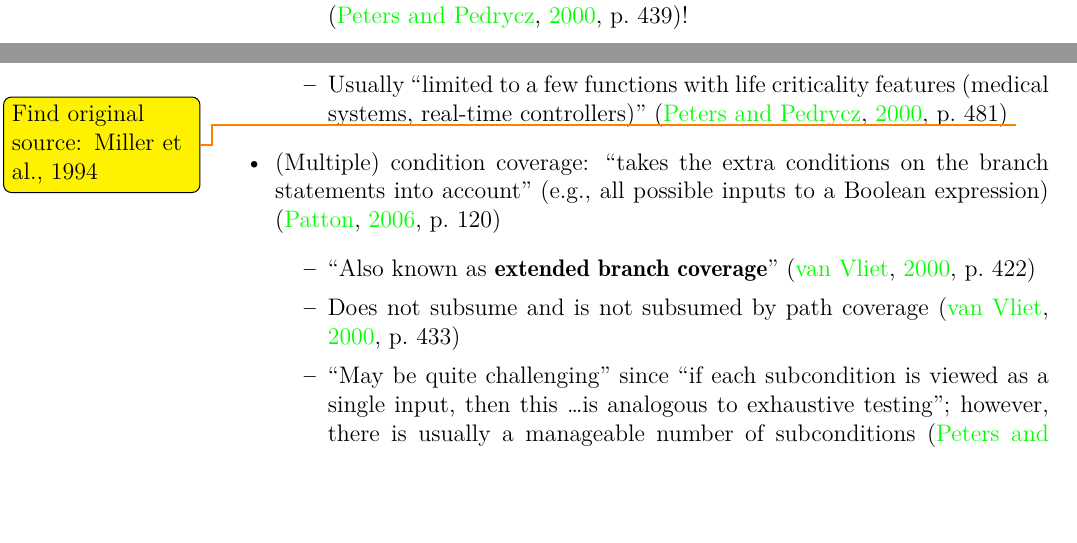
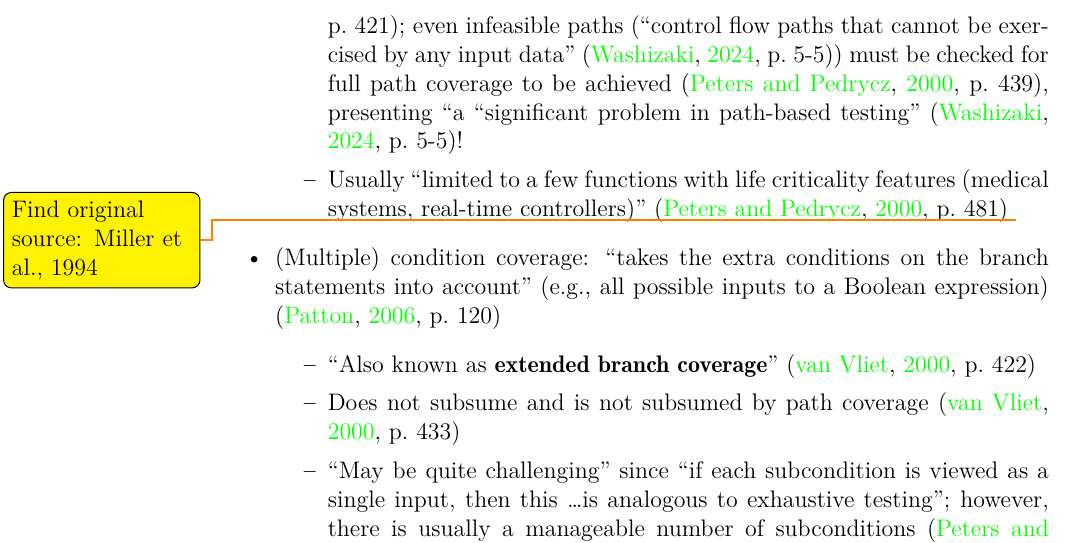
Before and after one commit to samm82/TestingTesting, a LaTeX thesis (notes.tex, which reads chapters/03_notes.tex): two parts of pages 51 and 52 of 62 before the commit and part of page 52 of 62 after it, the two joined at a grey line, cut at the place of the change, the shorter picture padded with empty space. The pictures show the PDF file notes.pdf that the author committed with the source.

Commit message:
Add notes on infeasible paths and off-/online testing from SWEBOK V4

```diff
--- a/chapters/03_notes.tex
+++ b/chapters/03_notes.tex
@@ -2091,8 +2091,12 @@ coverage \citep[p.~421]{vanVliet2000}).
                         the complexity of
                         loops, branches, and potentially unreachable code
                         \citep[p.~421]{vanVliet2000}; even infeasible
-                        paths must be checked for full path coverage
-                        \citep[p.~439]{PetersAndPedrycz2000}!
+                        paths (``control flow paths that cannot be exercised by
+                        any input data'' \citep[p.~5-5]{SWEBOK2024}) must be
+                        checked for full path coverage to be achieved
+                        \citep[p.~439]{PetersAndPedrycz2000}, presenting ``a
+                        ``significant problem in path-based testing''
+                        \citep[p.~5-5]{SWEBOK2024}!
                   \item Usually ``limited to a few functions with life
                         criticality features (medical systems, real-time
                         controllers)'' \citep[p.~481]{PetersAndPedrycz2000}
```
Also changed, not shown: Systematic Testing Glossary.csv (+6 -4 lines), notes.pdf, thesis.pdf.
